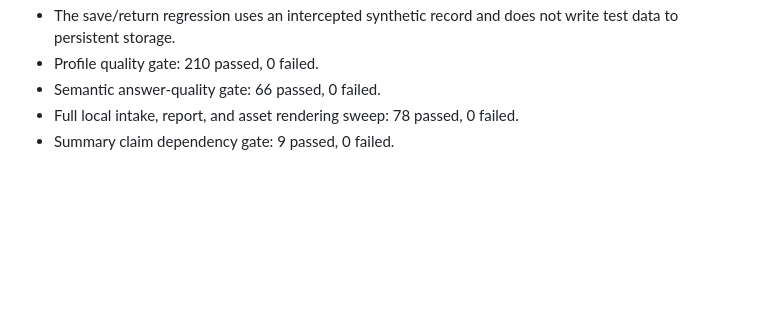
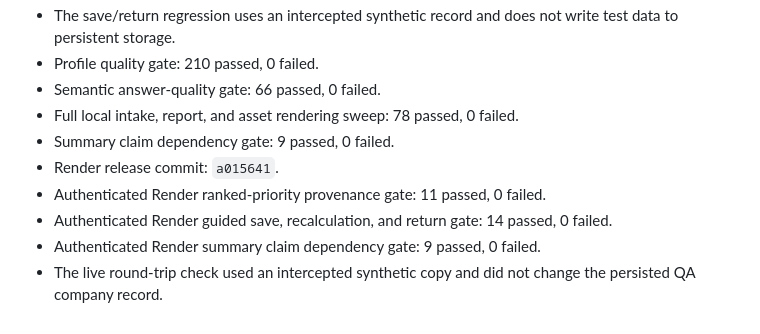
Before and after one commit to sathb01/GTM-Tool, a Markdown page: QA_PRODUCT_REVIEW_20260721/TEST_EXECUTION_LOG.md, the part around the change. Drawn GitHub-style; blank space fills up the shorter version.

Commit message:
Record live ranked priority verification

```diff
--- a/QA_PRODUCT_REVIEW_20260721/TEST_EXECUTION_LOG.md
+++ b/QA_PRODUCT_REVIEW_20260721/TEST_EXECUTION_LOG.md
@@ -103,3 +103,8 @@ These are not yet all confirmed defects. They have been separated from harness a
 - Semantic answer-quality gate: 66 passed, 0 failed.
 - Full local intake, report, and asset rendering sweep: 78 passed, 0 failed.
 - Summary claim dependency gate: 9 passed, 0 failed.
+- Render release commit: `a015641`.
+- Authenticated Render ranked-priority provenance gate: 11 passed, 0 failed.
+- Authenticated Render guided save, recalculation, and return gate: 14 passed, 0 failed.
+- Authenticated Render summary claim dependency gate: 9 passed, 0 failed.
+- The live round-trip check used an intercepted synthetic copy and did not change the persisted QA company record.
```
